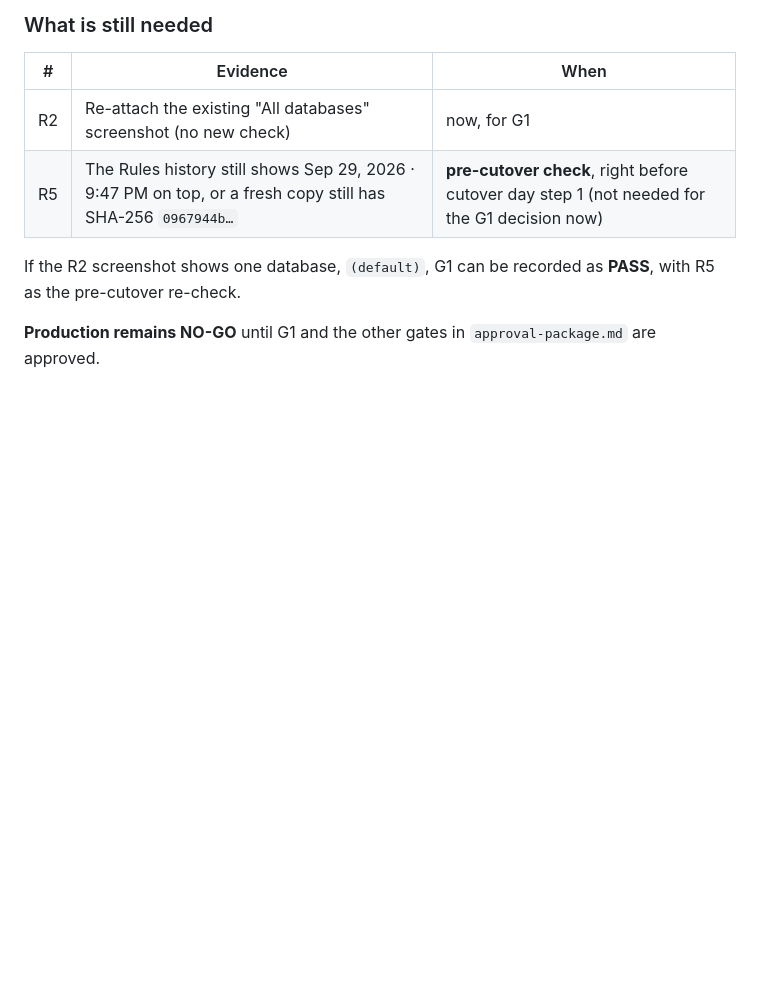
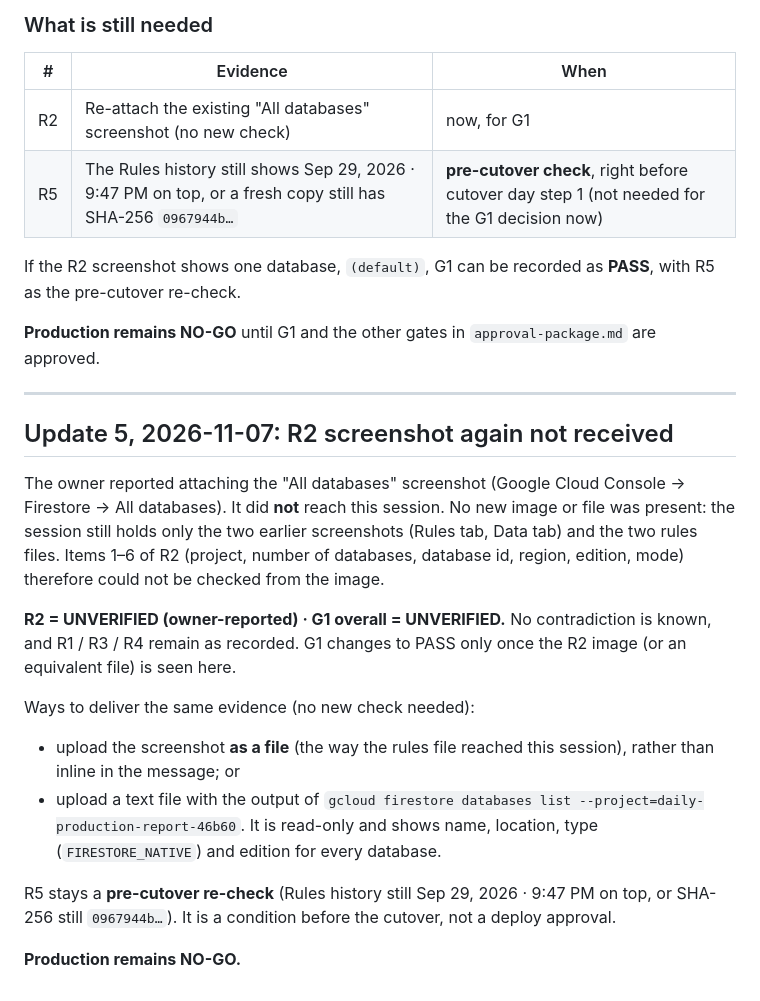
Before and after one commit to KP12264/quality-dashboard, a Markdown page: docs/release-readiness/g1-verification.md, the part around the change. Rendered like a GitHub page; blank space fills up the shorter version.

Commit message:
G1 report update 5: R2 screenshot not received in the session; G1 stays UNVERIFIED (no change of status without seeing the evidence)
Co-Authored-By: Claude Opus 5.5 <noreply@anthropic.com>
Claude-Session: https://claude.ai/code/session_014KBFAt31cU9LTeC66YvZS8

```diff
--- a/docs/release-readiness/g1-verification.md
+++ b/docs/release-readiness/g1-verification.md
@@ -310,3 +310,19 @@ Not part of G1 and not checked: the deployment source / commit of the live PV2 s
 If the R2 screenshot shows one database, `(default)`, G1 can be recorded as **PASS**, with R5 as the pre-cutover re-check.
 
 **Production remains NO-GO** until G1 and the other gates in `approval-package.md` are approved.
+
+---
+
+## Update 5, 2026-11-07: R2 screenshot again not received
+
+The owner reported attaching the "All databases" screenshot (Google Cloud Console → Firestore → All databases). It did **not** reach this session. No new image or file was present: the session still holds only the two earlier screenshots (Rules tab, Data tab) and the two rules files. Items 1–6 of R2 (project, number of databases, database id, region, edition, mode) therefore could not be checked from the image.
+
+**R2 = UNVERIFIED (owner-reported) · G1 overall = UNVERIFIED.** No contradiction is known, and R1 / R3 / R4 remain as recorded. G1 changes to PASS only once the R2 image (or an equivalent file) is seen here.
+
+Ways to deliver the same evidence (no new check needed):
+- upload the screenshot **as a file** (the way the rules file reached this session), rather than inline in the message; or
+- upload a text file with the output of `gcloud firestore databases list --project=daily-production-report-46b60`. It is read-only and shows name, location, type (`FIRESTORE_NATIVE`) and edition for every database.
+
+R5 stays a **pre-cutover re-check** (Rules history still Sep 29, 2026 · 9:47 PM on top, or SHA-256 still `0967944b…`). It is a condition before the cutover, not a deploy approval.
+
+**Production remains NO-GO.**
```
